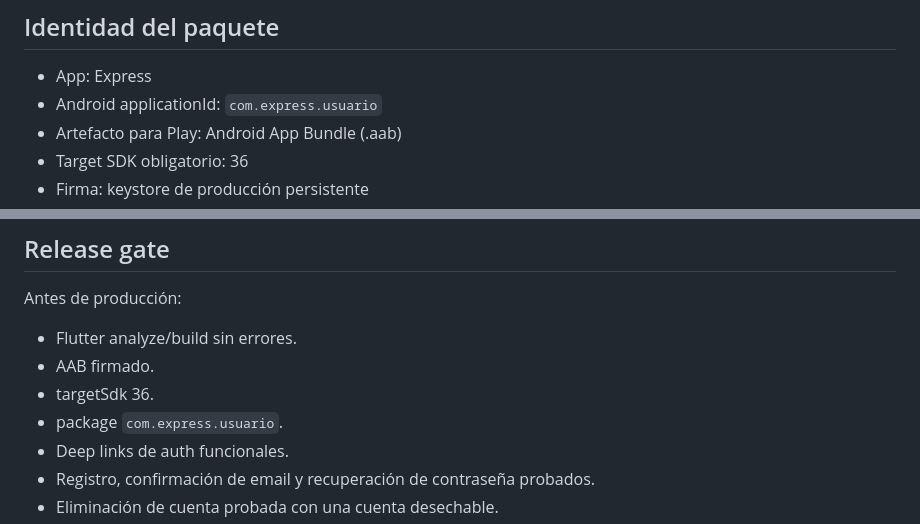
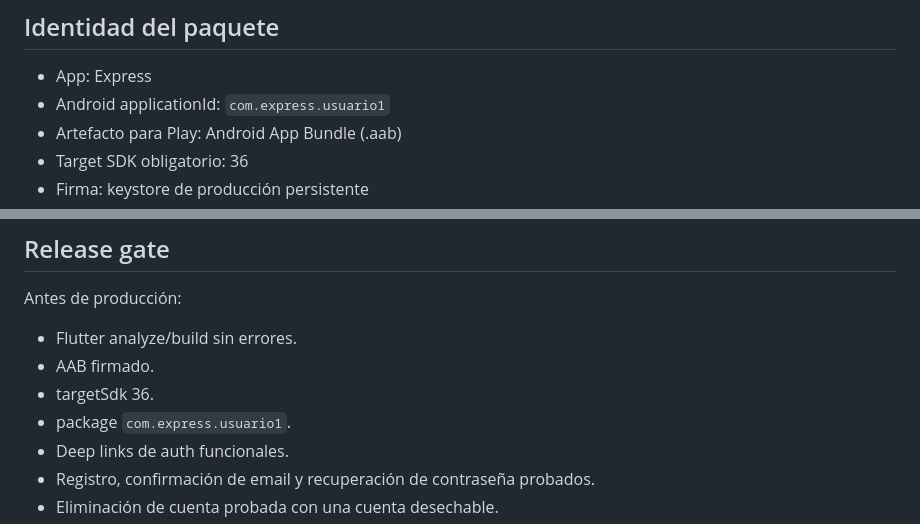
Before and after one commit to jorge2610g/Expressdelivery, a Markdown page: docs/GOOGLE_PLAY_SUBMISSION.md, 2 parts joined by grey strips. Rendered like a GitHub page.

Commit message:
docs(play): update production package to com.express.usuario1

```diff
--- a/docs/GOOGLE_PLAY_SUBMISSION.md
+++ b/docs/GOOGLE_PLAY_SUBMISSION.md
@@ -9,7 +9,7 @@ Este documento refleja el comportamiento real del repositorio y debe mantenerse
 ## Identidad del paquete
 
 - App: Express
-- Android applicationId: `com.express.usuario`
+- Android applicationId: `com.express.usuario1`
 - Artefacto para Play: Android App Bundle (.aab)
 - Target SDK obligatorio: 36
 - Firma: keystore de producción persistente
@@ -182,7 +182,7 @@ Antes de producción:
 - Flutter analyze/build sin errores.
 - AAB firmado.
 - targetSdk 36.
-- package `com.express.usuario`.
+- package `com.express.usuario1`.
 - Deep links de auth funcionales.
 - Registro, confirmación de email y recuperación de contraseña probados.
 - Eliminación de cuenta probada con una cuenta desechable.
```
